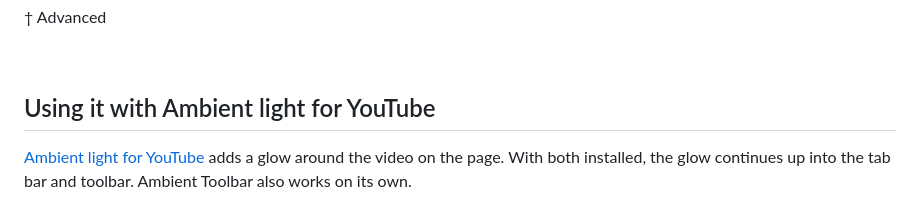
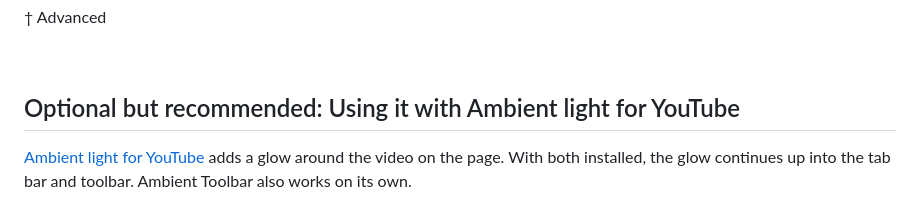
Before and after one commit to mhmd-ra/ambient-toolbar, a Markdown page: README.md, the part around the change. GitHub-like rendering.

Commit message:
Mark Ambient light pairing as optional but recommended

```diff
--- a/README.md
+++ b/README.md
@@ -70,7 +70,7 @@ Open the toolbar button, or go to **Add-ons and themes → Ambient Toolbar → O
 
 <br clear="right">
 
-## Using it with Ambient light for YouTube
+## Optional but recommended: Using it with Ambient light for YouTube
 
 [Ambient light for YouTube](https://github.com/WesselKroos/youtube-ambilight) adds a glow around the video on the page. With both installed, the glow continues up into the tab bar and toolbar. Ambient Toolbar also works on its own.
 
```
